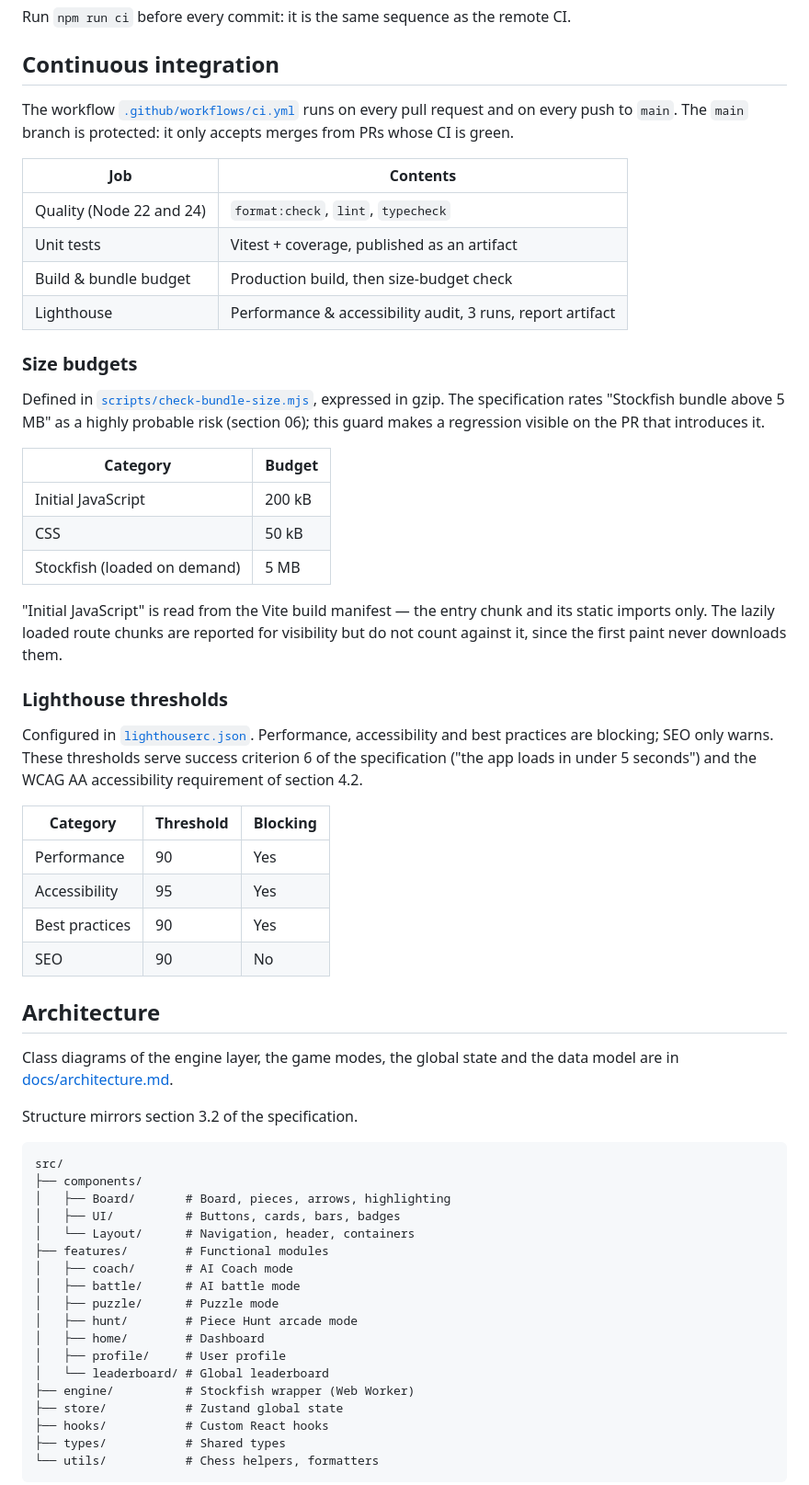
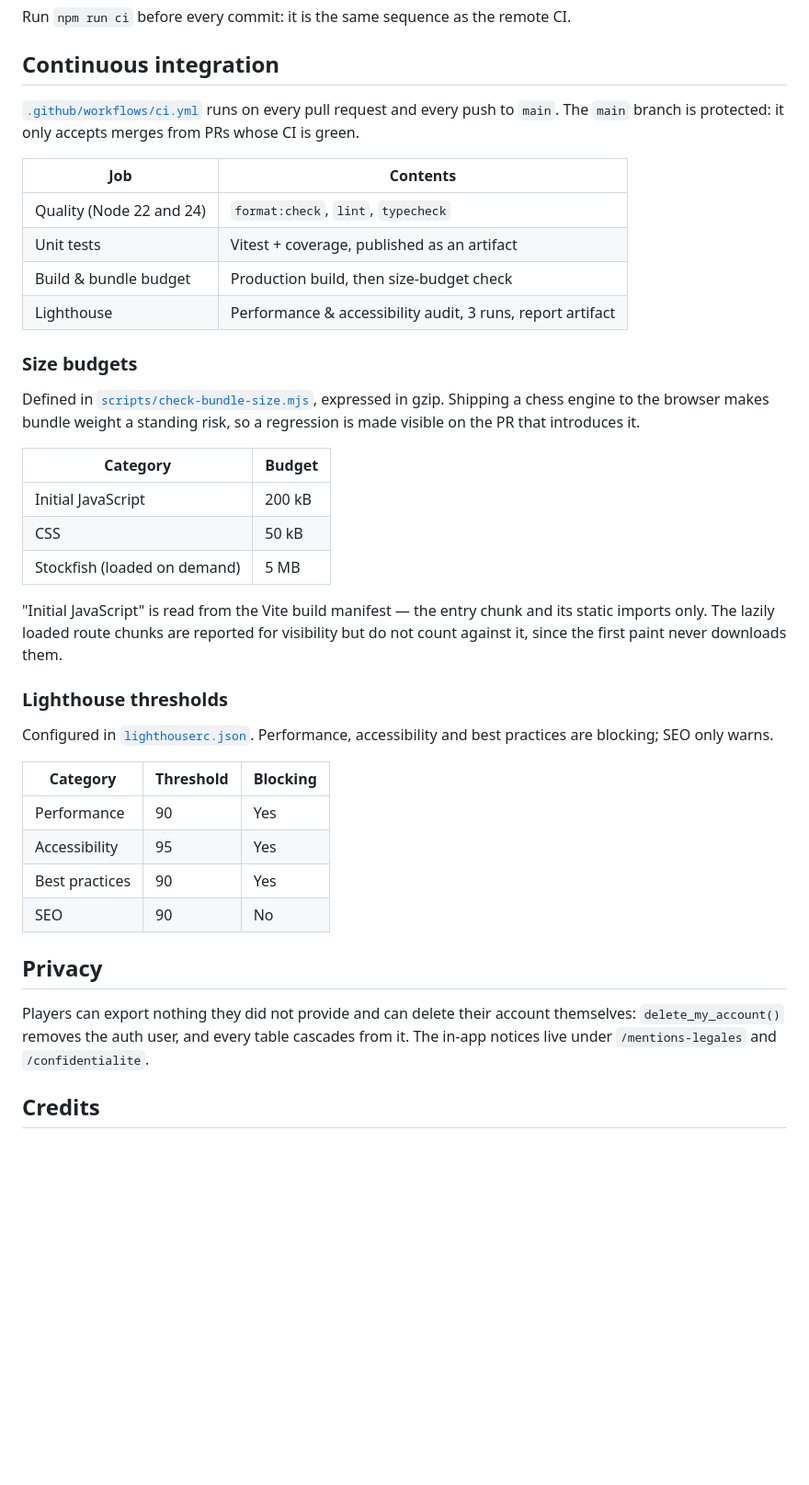
Before and after one commit to Amayyas/ChessTrainer, a Markdown page: README.md, the part around one of its changes. Shown at 92% size. Drawn GitHub-style; blank space fills up the shorter version.

````diff
--- a/README.md
+++ b/README.md
@@ -155,9 +261,9 @@ Run `npm run ci` before every commit: it is the same sequence as the remote CI.
 
 ## Continuous integration
 
-The workflow [`.github/workflows/ci.yml`](.github/workflows/ci.yml) runs on every pull request and
-on every push to `main`. The `main` branch is protected: it only accepts merges from PRs whose CI
-is green.
+[`.github/workflows/ci.yml`](.github/workflows/ci.yml) runs on every pull
+request and every push to `main`. The `main` branch is protected: it only
+accepts merges from PRs whose CI is green.
 
 | Job                      | Contents                                                   |
 | ------------------------ | ---------------------------------------------------------- |
@@ -168,9 +274,9 @@ is green.
 
 ### Size budgets
 
-Defined in [`scripts/check-bundle-size.mjs`](scripts/check-bundle-size.mjs), expressed in gzip.
-The specification rates "Stockfish bundle above 5 MB" as a highly probable risk (section 06); this
-guard makes a regression visible on the PR that introduces it.
+Defined in [`scripts/check-bundle-size.mjs`](scripts/check-bundle-size.mjs),
+expressed in gzip. Shipping a chess engine to the browser makes bundle weight a
+standing risk, so a regression is made visible on the PR that introduces it.
 
 | Category                     | Budget |
 | ---------------------------- | ------ |
@@ -178,16 +284,15 @@ guard makes a regression visible on the PR that introduces it.
 | CSS                          | 50 kB  |
 | Stockfish (loaded on demand) | 5 MB   |
 
-"Initial JavaScript" is read from the Vite build manifest — the entry chunk and its static
-imports only. The lazily loaded route chunks are reported for visibility but do not count against
-it, since the first paint never downloads them.
+"Initial JavaScript" is read from the Vite build manifest — the entry chunk and
+its static imports only. The lazily loaded route chunks are reported for
+visibility but do not count against it, since the first paint never downloads
+them.
 
 ### Lighthouse thresholds
 
-Configured in [`lighthouserc.json`](lighthouserc.json). Performance, accessibility and best
-practices are blocking; SEO only warns. These thresholds serve success criterion 6 of the
-specification ("the app loads in under 5 seconds") and the WCAG AA accessibility requirement of
-section 4.2.
+Configured in [`lighthouserc.json`](lighthouserc.json). Performance,
+accessibility and best practices are blocking; SEO only warns.
 
 | Category       | Threshold | Blocking |
 | -------------- | --------- | -------- |
@@ -196,31 +301,12 @@ section 4.2.
 | Best practices | 90        | Yes      |
 | SEO            | 90        | No       |
 
-## Architecture
+## Privacy
 
-Class diagrams of the engine layer, the game modes, the global state and the data
-model are in [docs/architecture.md](docs/architecture.md).
+Players can export nothing they did not provide and can delete their account
+themselves: `delete_my_account()` removes the auth user, and every table
+cascades from it. The in-app notices live under `/mentions-legales` and
+`/confidentialite`.
 
-Structure mirrors section 3.2 of the specification.
+## Credits
 
-```
-src/
-├── components/
-│   ├── Board/       # Board, pieces, arrows, highlighting
-│   ├── UI/          # Buttons, cards, bars, badges
-│   └── Layout/      # Navigation, header, containers
-├── features/        # Functional modules
-│   ├── coach/       # AI Coach mode
-│   ├── battle/      # AI battle mode
-│   ├── puzzle/      # Puzzle mode
-│   ├── hunt/        # Piece Hunt arcade mode
-│   ├── home/        # Dashboard
-│   ├── profile/     # User profile
-│   └── leaderboard/ # Global leaderboard
-├── engine/          # Stockfish wrapper (Web Worker)
-├── store/           # Zustand global state
-├── hooks/           # Custom React hooks
-├── types/           # Shared types
-└── utils/           # Chess helpers, formatters
-```
-
````
Also changed, not shown: other parts of README.md (+143 -68 lines).
